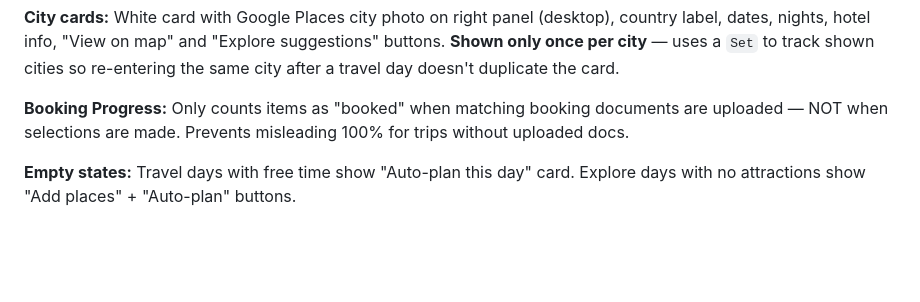
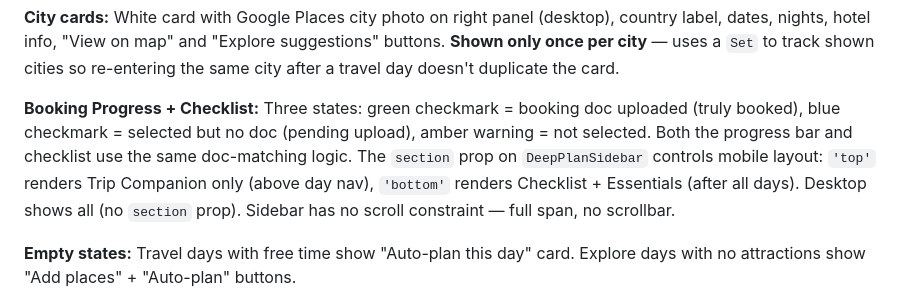
Before and after one commit to yatendra3192/aiezzy, a Markdown page: CLAUDE.md, the part around the change. GitHub-like rendering; blank space fills up the shorter version.

Commit message:
Update CLAUDE.md — booking checklist states, mobile sidebar sections
- Booking: 3 states (green/blue/amber) documented
- Sidebar section prop for mobile layout (top/bottom)
- No scroll constraint on sidebar

Co-Authored-By: Claude Opus 4.6 (1M context) <noreply@anthropic.com>

```diff
--- a/CLAUDE.md
+++ b/CLAUDE.md
@@ -194,7 +194,7 @@ Users add places/attractions. `PlacesAutocomplete` resolves `parentCity` with mu
 
 **City cards:** White card with Google Places city photo on right panel (desktop), country label, dates, nights, hotel info, "View on map" and "Explore suggestions" buttons. **Shown only once per city** — uses a `Set` to track shown cities so re-entering the same city after a travel day doesn't duplicate the card.
 
-**Booking Progress:** Only counts items as "booked" when matching booking documents are uploaded — NOT when selections are made. Prevents misleading 100% for trips without uploaded docs.
+**Booking Progress + Checklist:** Three states: green checkmark = booking doc uploaded (truly booked), blue checkmark = selected but no doc (pending upload), amber warning = not selected. Both the progress bar and checklist use the same doc-matching logic. The `section` prop on `DeepPlanSidebar` controls mobile layout: `'top'` renders Trip Companion only (above day nav), `'bottom'` renders Checklist + Essentials (after all days). Desktop shows all (no `section` prop). Sidebar has no scroll constraint — full span, no scrollbar.
 
 **Empty states:** Travel days with free time show "Auto-plan this day" card. Explore days with no attractions show "Add places" + "Auto-plan" buttons.
 
```
